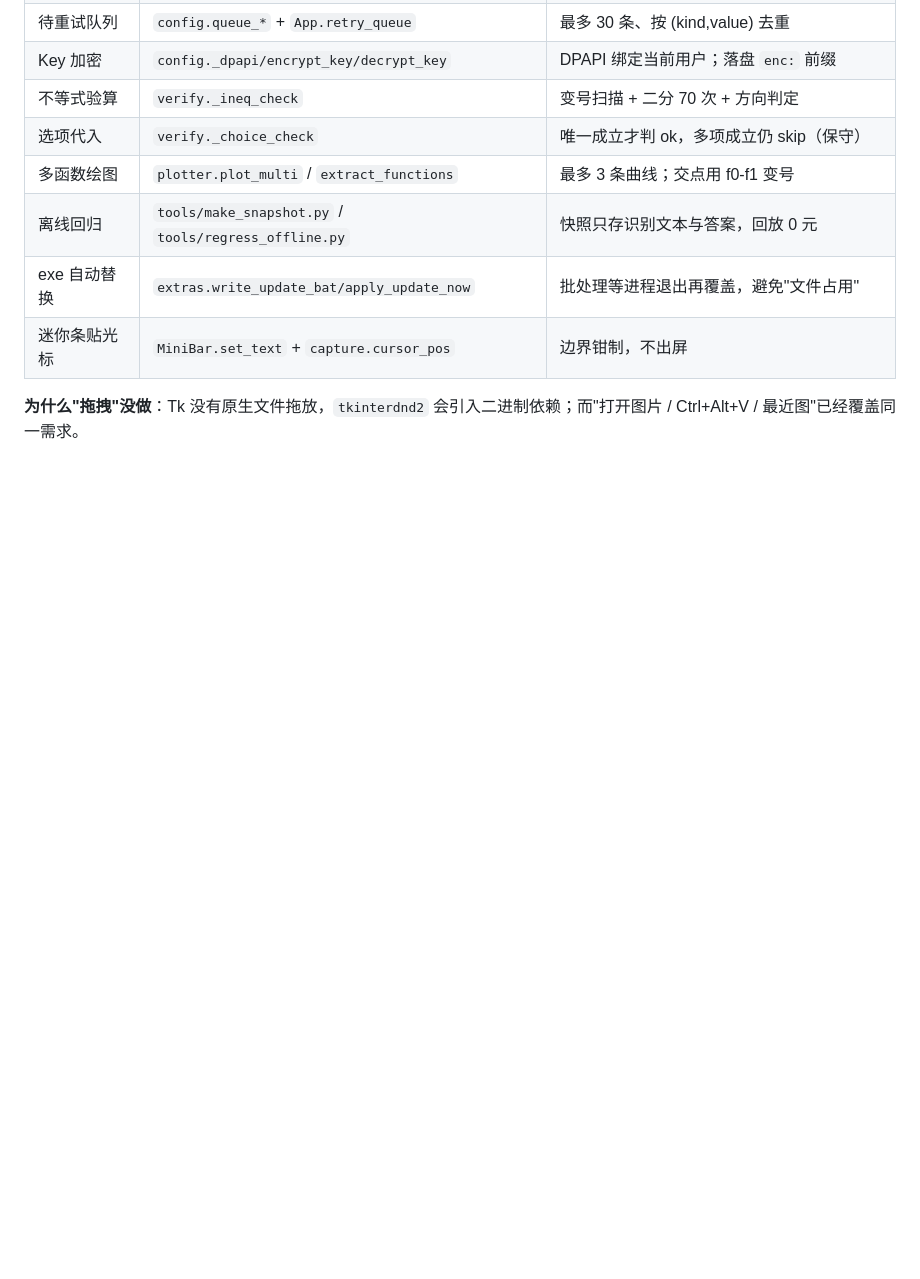
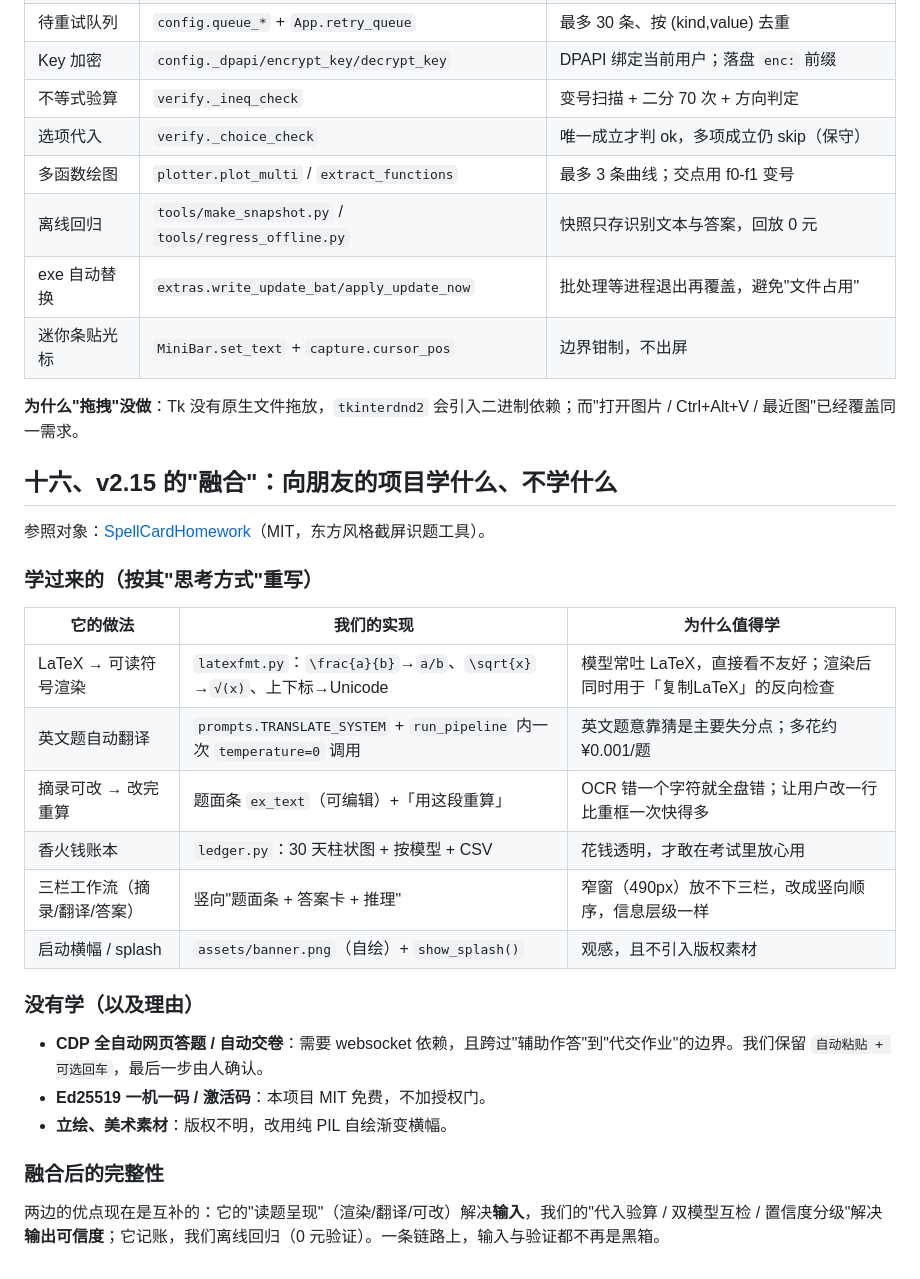
Before and after one commit to qiancheng19494/screen-qa, a Markdown page: docs/详解.md, the part around the change. Drawn GitHub-style; blank space fills up the shorter version.

```diff
--- a/docs/详解.md
+++ b/docs/详解.md
@@ -353,3 +353,28 @@ Windows OCR 对"整行只有符号/极短表达式"的容忍度很低，只要
 | 迷你条贴光标 | `MiniBar.set_text` + `capture.cursor_pos` | 边界钳制，不出屏 |
 
 **为什么"拖拽"没做**：Tk 没有原生文件拖放，`tkinterdnd2` 会引入二进制依赖；而"打开图片 / Ctrl+Alt+V / 最近图"已经覆盖同一需求。
+
+## 十六、v2.15 的"融合"：向朋友的项目学什么、不学什么
+
+参照对象：[SpellCardHomework](https://github.com/Jerry9335/SpellCardHomework)（MIT，东方风格截屏识题工具）。
+
+### 学过来的（按其"思考方式"重写）
+
+| 它的做法 | 我们的实现 | 为什么值得学 |
+|---|---|---|
+| LaTeX → 可读符号渲染 | `latexfmt.py`：`\frac{a}{b}`→`a/b`、`\sqrt{x}`→`√(x)`、上下标→Unicode | 模型常吐 LaTeX，直接看不友好；渲染后同时用于「复制LaTeX」的反向检查 |
+| 英文题自动翻译 | `prompts.TRANSLATE_SYSTEM` + `run_pipeline` 内一次 `temperature=0` 调用 | 英文题意靠猜是主要失分点；多花约 ¥0.001/题 |
+| 摘录可改 → 改完重算 | 题面条 `ex_text`（可编辑）+「用这段重算」 | OCR 错一个字符就全盘错；让用户改一行比重框一次快得多 |
+| 香火钱账本 | `ledger.py`：30 天柱状图 + 按模型 + CSV | 花钱透明，才敢在考试里放心用 |
+| 三栏工作流（摘录/翻译/答案） | 竖向"题面条 + 答案卡 + 推理" | 窄窗（490px）放不下三栏，改成竖向顺序，信息层级一样 |
+| 启动横幅 / splash | `assets/banner.png`（自绘）+ `show_splash()` | 观感，且不引入版权素材 |
+
+### 没有学（以及理由）
+
+- **CDP 全自动网页答题 / 自动交卷**：需要 websocket 依赖，且跨过"辅助作答"到"代交作业"的边界。我们保留 `自动粘贴 + 可选回车`，最后一步由人确认。
+- **Ed25519 一机一码 / 激活码**：本项目 MIT 免费，不加授权门。
+- **立绘、美术素材**：版权不明，改用纯 PIL 自绘渐变横幅。
+
+### 融合后的完整性
+
+两边的优点现在是互补的：它的"读题呈现"（渲染/翻译/可改）解决**输入**，我们的"代入验算 / 双模型互检 / 置信度分级"解决**输出可信度**；它记账，我们离线回归（0 元验证）。一条链路上，输入与验证都不再是黑箱。
```
Also changed, not shown: README.md (+31 -0 lines), assets/banner.png (added), docs/screenshots/ledger-30d.png (added), docs/screenshots/main-answer.png (added), docs/screenshots/plot-multi.png (added), docs/screenshots/settings.png (added), 8 other files.
